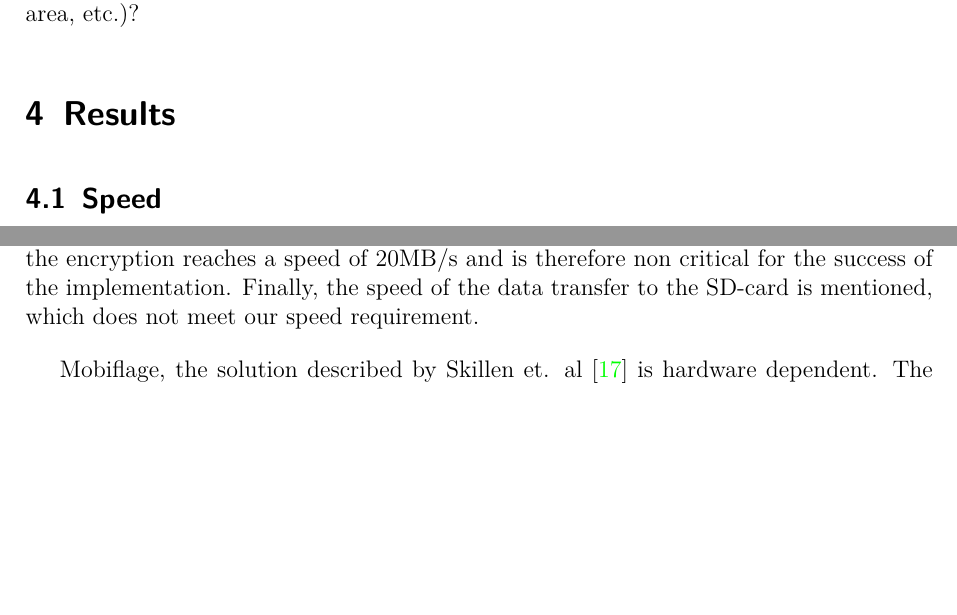
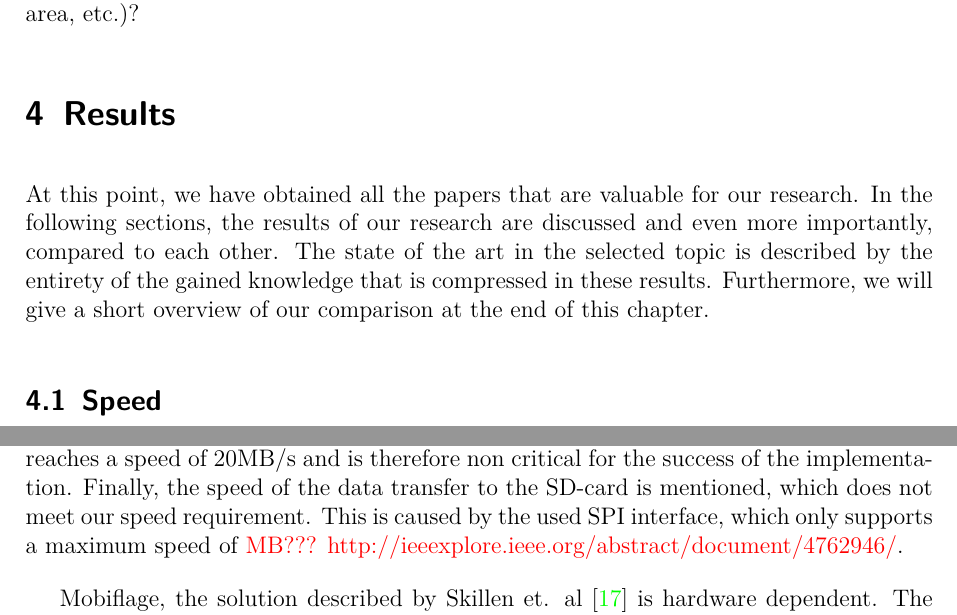
Before and after one commit to ProjektMedInf/ProjMedInf, a LaTeX document (star-report/star-report.tex): two parts of page 10 of 14, joined at a grey line, cut so that both start at the same text, the shorter picture padded with empty space. Compiled offline with pdfLaTeX.

Commit message:
Update results section

```diff
--- a/star-report/star-report.tex
+++ b/star-report/star-report.tex
@@ -254,6 +254,10 @@ which ones were excluded? why?
 were there any other constraints (e.g., year of publication, particular application area, etc.)?
 
 \section{Results}
+At this point, we have obtained all the papers that are valuable for our research.
+In the following sections, the results of our research are discussed and even more importantly, compared to each other.
+The state of the art in the selected topic is described by the entirety of the gained knowledge that is compressed in these results.
+Furthermore, we will give a short overview of our comparison at the end of this chapter.
 
 \subsection{Speed}
 A critical factor for the quality of the solution is the speed of the encryption process.
@@ -270,6 +274,7 @@ In their paper three bottlenecks are stated that define the speed of the encrypt
 The first one, the processor operation is stated to not affect the speed of the data transfer.
 Secondly the encryption reaches a speed of 20MB/s and is therefore non critical for the success of the implementation.
 Finally, the speed of the data transfer to the SD-card is mentioned, which does not meet our speed requirement.
+This is caused by the used SPI interface, which only supports a maximum speed of \todo{MB??? http://ieeexplore.ieee.org/abstract/document/4762946/}.
 
 Mobiflage, the solution described by Skillen et. al \cite{skillen2013implementing} is hardware dependent.
 The performance tests described in the paper were carried out on a Nexus S smartphone running Android 4.
```
Also changed, not shown: star-report/star-report.pdf, star-report/star-report.tex (2 more changed lines), 2 other files.
